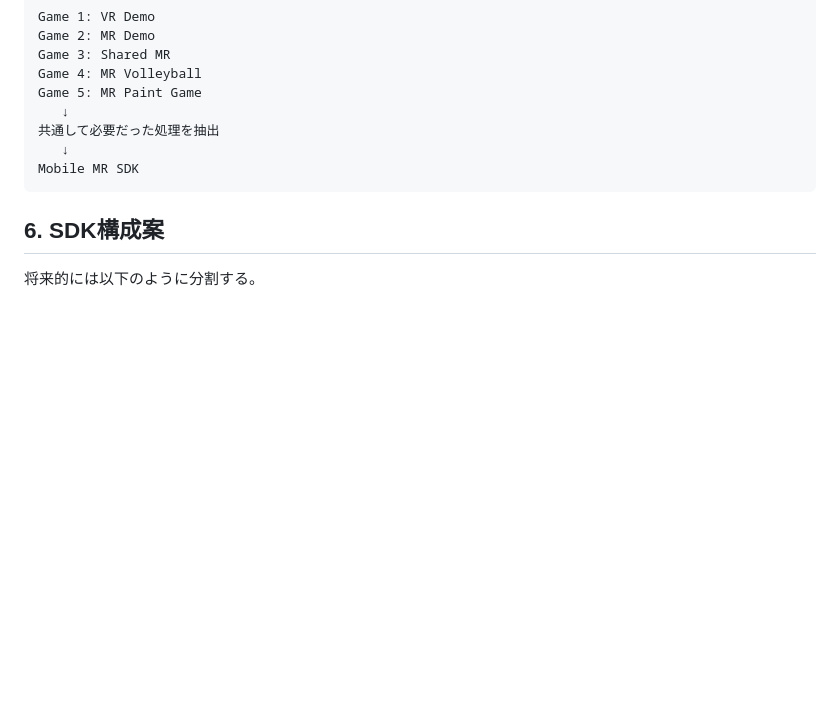
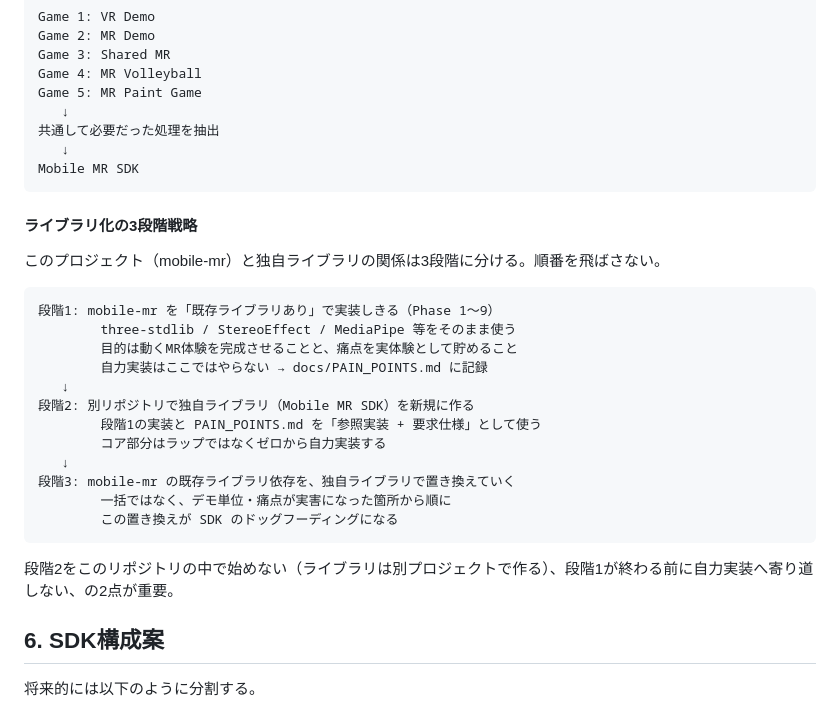
Before and after one commit to na2kera/mobile-mr, a Markdown page: docs/CONCEPT.md, the part around the change. Rendered like a GitHub page; blank space fills up the shorter version.

````diff
--- a/docs/CONCEPT.md
+++ b/docs/CONCEPT.md
@@ -290,6 +290,27 @@ Game 5: MR Paint Game
 Mobile MR SDK
 ```
 
+#### ライブラリ化の3段階戦略
+
+このプロジェクト（mobile-mr）と独自ライブラリの関係は3段階に分ける。順番を飛ばさない。
+
+```text
+段階1: mobile-mr を「既存ライブラリあり」で実装しきる（Phase 1〜9）
+        three-stdlib / StereoEffect / MediaPipe 等をそのまま使う
+        目的は動くMR体験を完成させることと、痛点を実体験として貯めること
+        自力実装はここではやらない → docs/PAIN_POINTS.md に記録
+   ↓
+段階2: 別リポジトリで独自ライブラリ（Mobile MR SDK）を新規に作る
+        段階1の実装と PAIN_POINTS.md を「参照実装 + 要求仕様」として使う
+        コア部分はラップではなくゼロから自力実装する
+   ↓
+段階3: mobile-mr の既存ライブラリ依存を、独自ライブラリで置き換えていく
+        一括ではなく、デモ単位・痛点が実害になった箇所から順に
+        この置き換えが SDK のドッグフーディングになる
+```
+
+段階2をこのリポジトリの中で始めない（ライブラリは別プロジェクトで作る）、段階1が終わる前に自力実装へ寄り道しない、の2点が重要。
+
 ## 6. SDK構成案
 
 将来的には以下のように分割する。
````
Also changed, not shown: CLAUDE.md (+25 -1 lines).
